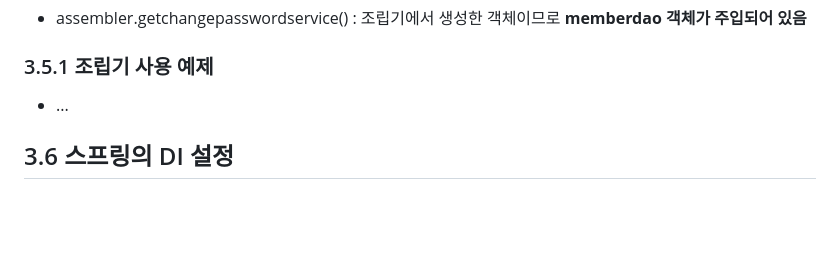
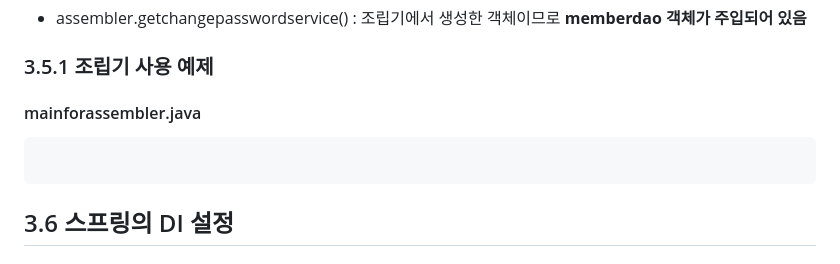
Before and after one commit to shagyeong/Database, a Markdown page: chapter03.md, the part around the change. Drawn GitHub-style; blank space fills up the shorter version.

````diff
--- a/chapter03.md
+++ b/chapter03.md
@@ -208,7 +208,10 @@ cpwsvc.changepassword("shagyeong@noj.am", "1234", "2222");
 ```
 * assembler.getchangepasswordservice() : 조립기에서 생성한 객체이므로 **memberdao 객체가 주입되어 있음**
 ### 3.5.1 조립기 사용 예제
-* ...
+#### mainforassembler.java
+```java
+
+```
 
 ## 3.6 스프링의 DI 설정
 ### 3.6.1 스프링을 이용한 객체 조립과 사용
````
